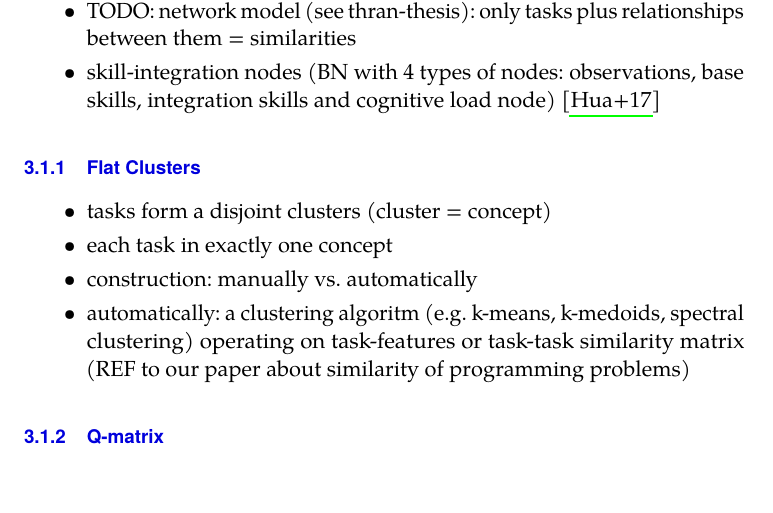
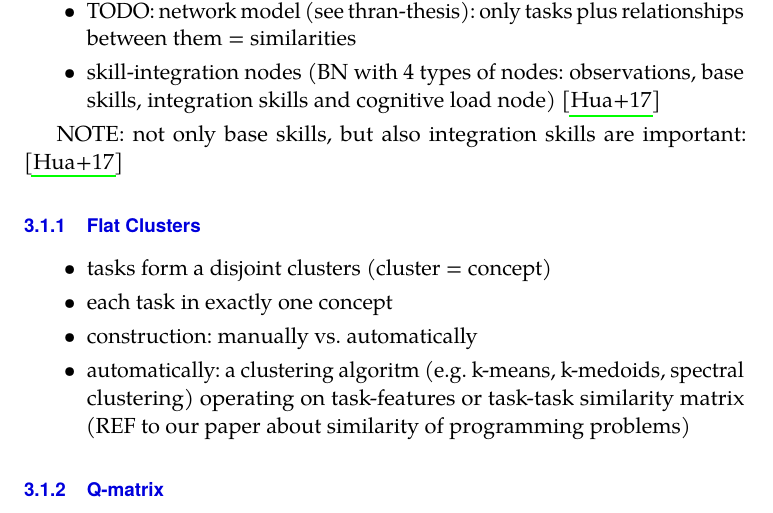
Before and after one commit to effa/flocs-thesis, a LaTeX thesis (thesis.tex, which reads 03-adaptive-learning.tex): part of page 35 of 97, cut so that both start at the same text, the shorter picture padded with empty space. Compiled offline with pdfLaTeX.

Commit message:
Add note on integration skills

```diff
--- a/03-adaptive-learning.tex
+++ b/03-adaptive-learning.tex
@@ -176,6 +176,9 @@ Overview of possibilities
 \item TODO: network model (see thran-thesis): only tasks plus relationships between them = similarities
 \item skill-integration nodes (BN with 4 types of nodes: observations, base skills, integration skills and cognitive load node) \cite{learner-models-integration-skills}
 \end{itemize}
+
+NOTE: not only base skills, but also integration skills are important:
+\cite{learner-models-integration-skills}
 
 
 \subsection{Flat Clusters}
```
